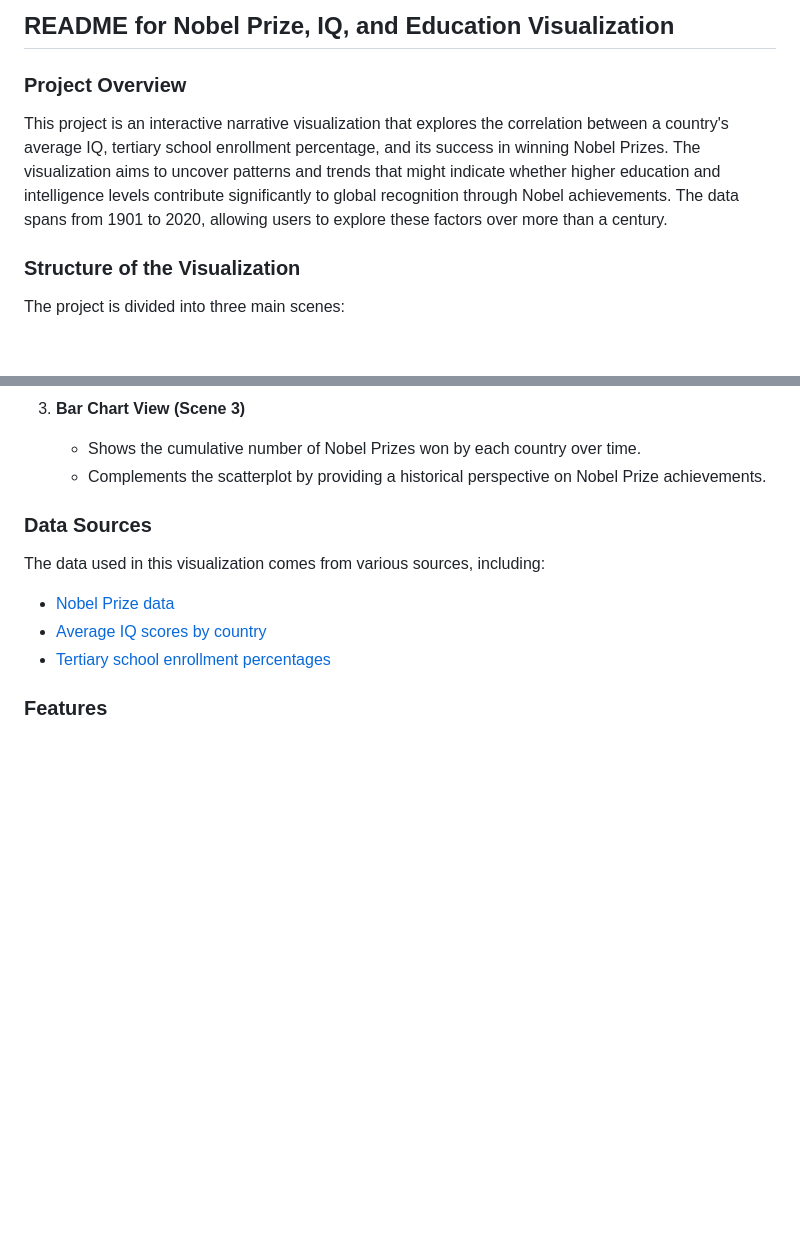
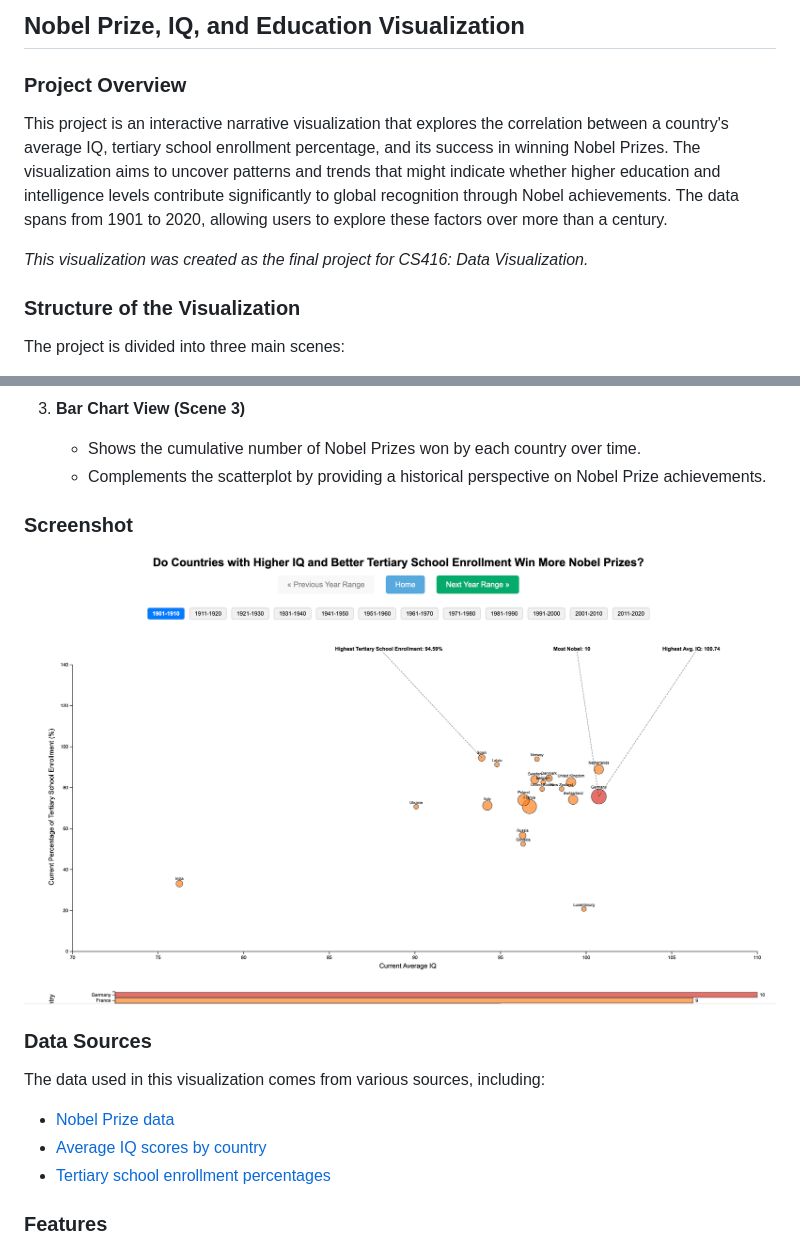
Before and after one commit to satriapr/satriapr.github.io, a Markdown page: README.md, 2 parts joined by grey strips. Rendered like a GitHub page; pictures changed too: data/cs416_screenshot.png (added); blank space fills up the shorter version.

Commit message:
update readme, add screenshot

```diff
--- a/README.md
+++ b/README.md
@@ -1,8 +1,10 @@
-## README for Nobel Prize, IQ, and Education Visualization
+## Nobel Prize, IQ, and Education Visualization
 
 ### Project Overview
 
 This project is an interactive narrative visualization that explores the correlation between a country's average IQ, tertiary school enrollment percentage, and its success in winning Nobel Prizes. The visualization aims to uncover patterns and trends that might indicate whether higher education and intelligence levels contribute significantly to global recognition through Nobel achievements. The data spans from 1901 to 2020, allowing users to explore these factors over more than a century.
+
+*This visualization was created as the final project for CS416: Data Visualization.*
 
 ### Structure of the Visualization
 
@@ -20,6 +22,10 @@ The project is divided into three main scenes:
 3. **Bar Chart View (Scene 3)**
    - Shows the cumulative number of Nobel Prizes won by each country over time.
    - Complements the scatterplot by providing a historical perspective on Nobel Prize achievements.
+
+### Screenshot
+
+![Visualization Screenshot](data/cs416_screenshot.png)
 
 ### Data Sources
 
```
